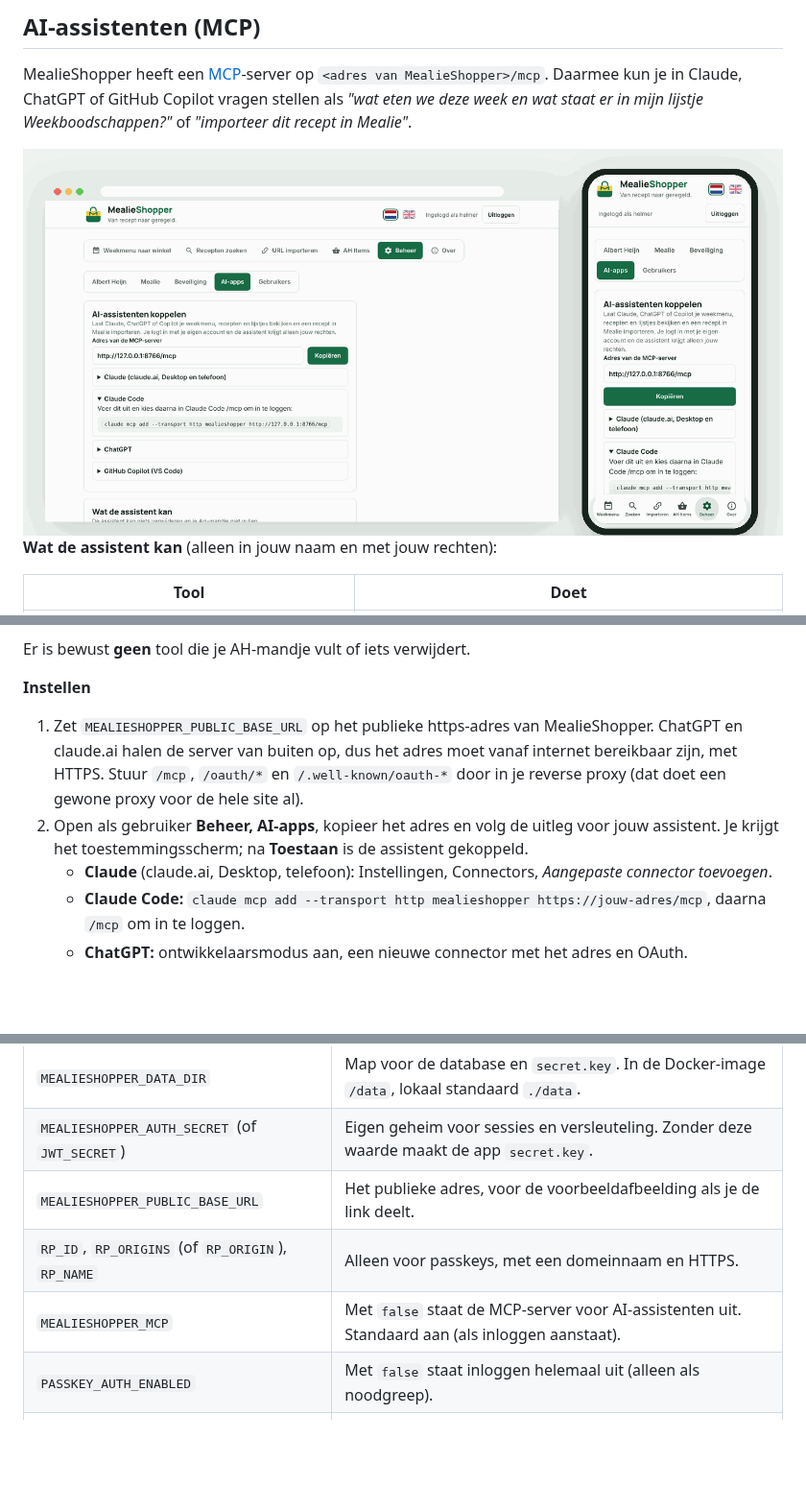
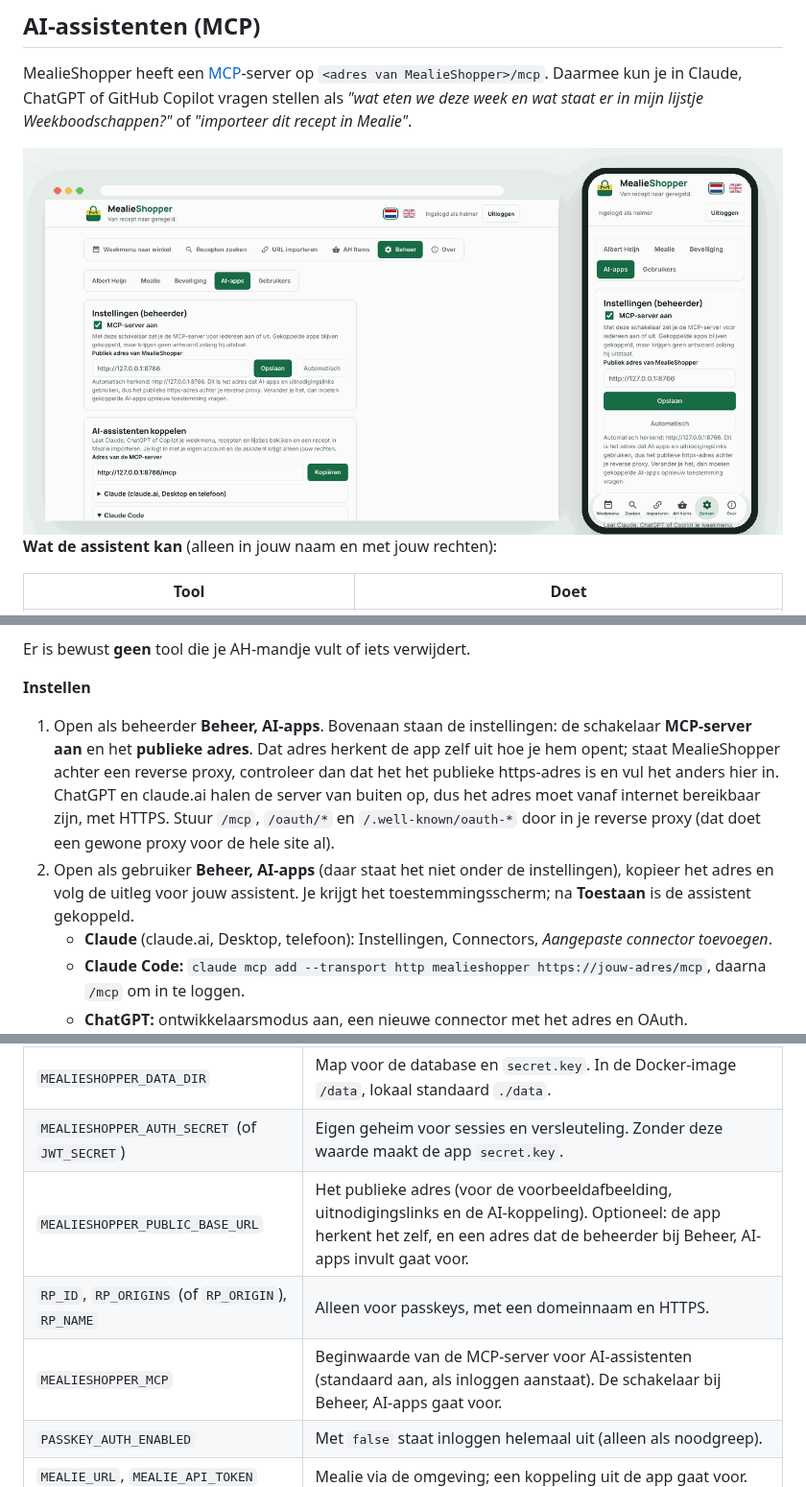
Before and after one commit to helmerzNL/MealieShopper, a Markdown page: README.md, 3 parts joined by grey strips. Shown at 96% size. GitHub-like rendering; pictures changed too: docs/screenshots/nl/ai.png; blank space fills up the shorter version.

```diff
--- a/README.md
+++ b/README.md
@@ -255,8 +255,8 @@ Er is bewust **geen** tool die je AH-mandje vult of iets verwijdert.
 
 **Instellen**
 
-1. Zet `MEALIESHOPPER_PUBLIC_BASE_URL` op het publieke https-adres van MealieShopper. ChatGPT en claude.ai halen de server van buiten op, dus het adres moet vanaf internet bereikbaar zijn, met HTTPS. Stuur `/mcp`, `/oauth/*` en `/.well-known/oauth-*` door in je reverse proxy (dat doet een gewone proxy voor de hele site al).
-2. Open als gebruiker **Beheer, AI-apps**, kopieer het adres en volg de uitleg voor jouw assistent. Je krijgt het toestemmingsscherm; na **Toestaan** is de assistent gekoppeld.
+1. Open als beheerder **Beheer, AI-apps**. Bovenaan staan de instellingen: de schakelaar **MCP-server aan** en het **publieke adres**. Dat adres herkent de app zelf uit hoe je hem opent; staat MealieShopper achter een reverse proxy, controleer dan dat het het publieke https-adres is en vul het anders hier in. ChatGPT en claude.ai halen de server van buiten op, dus het adres moet vanaf internet bereikbaar zijn, met HTTPS. Stuur `/mcp`, `/oauth/*` en `/.well-known/oauth-*` door in je reverse proxy (dat doet een gewone proxy voor de hele site al).
+2. Open als gebruiker **Beheer, AI-apps** (daar staat het niet onder de instellingen), kopieer het adres en volg de uitleg voor jouw assistent. Je krijgt het toestemmingsscherm; na **Toestaan** is de assistent gekoppeld.
    - **Claude** (claude.ai, Desktop, telefoon): Instellingen, Connectors, *Aangepaste connector toevoegen*.
    - **Claude Code:** `claude mcp add --transport http mealieshopper https://jouw-adres/mcp`, daarna `/mcp` om in te loggen.
    - **ChatGPT:** ontwikkelaarsmodus aan, een nieuwe connector met het adres en OAuth. Beschikbaarheid hangt van je abonnement af.
@@ -280,9 +280,9 @@ Alles is optioneel. Zet de waarden in je omgeving of in `.env.unraid` ([`.env.un
 |---|---|
 | `MEALIESHOPPER_DATA_DIR` | Map voor de database en `secret.key`. In de Docker-image `/data`, lokaal standaard `./data`. |
 | `MEALIESHOPPER_AUTH_SECRET` (of `JWT_SECRET`) | Eigen geheim voor sessies en versleuteling. Zonder deze waarde maakt de app `secret.key`. |
-| `MEALIESHOPPER_PUBLIC_BASE_URL` | Het publieke adres, voor de voorbeeldafbeelding als je de link deelt. |
+| `MEALIESHOPPER_PUBLIC_BASE_URL` | Het publieke adres (voor de voorbeeldafbeelding, uitnodigingslinks en de AI-koppeling). Optioneel: de app herkent het zelf, en een adres dat de beheerder bij Beheer, AI-apps invult gaat voor. |
 | `RP_ID`, `RP_ORIGINS` (of `RP_ORIGIN`), `RP_NAME` | Alleen voor passkeys, met een domeinnaam en HTTPS. |
-| `MEALIESHOPPER_MCP` | Met `false` staat de MCP-server voor AI-assistenten uit. Standaard aan (als inloggen aanstaat). |
+| `MEALIESHOPPER_MCP` | Beginwaarde van de MCP-server voor AI-assistenten (standaard aan, als inloggen aanstaat). De schakelaar bij Beheer, AI-apps gaat voor. |
 | `PASSKEY_AUTH_ENABLED` | Met `false` staat inloggen helemaal uit (alleen als noodgreep). |
 | `MEALIE_URL`, `MEALIE_API_TOKEN` | Mealie via de omgeving; een koppeling uit de app gaat voor. |
 | `AH_REFRESH_TOKEN` | Startwaarde voor de AH-koppeling; normaal koppel je in de app. |
```
Also changed, not shown: other parts of README.md (+1 -1 lines), CHANGELOG.md (+2 -1 lines), README.en.md (+5 -5 lines), docs/screenshots/en/ai.png, 14 other files.
